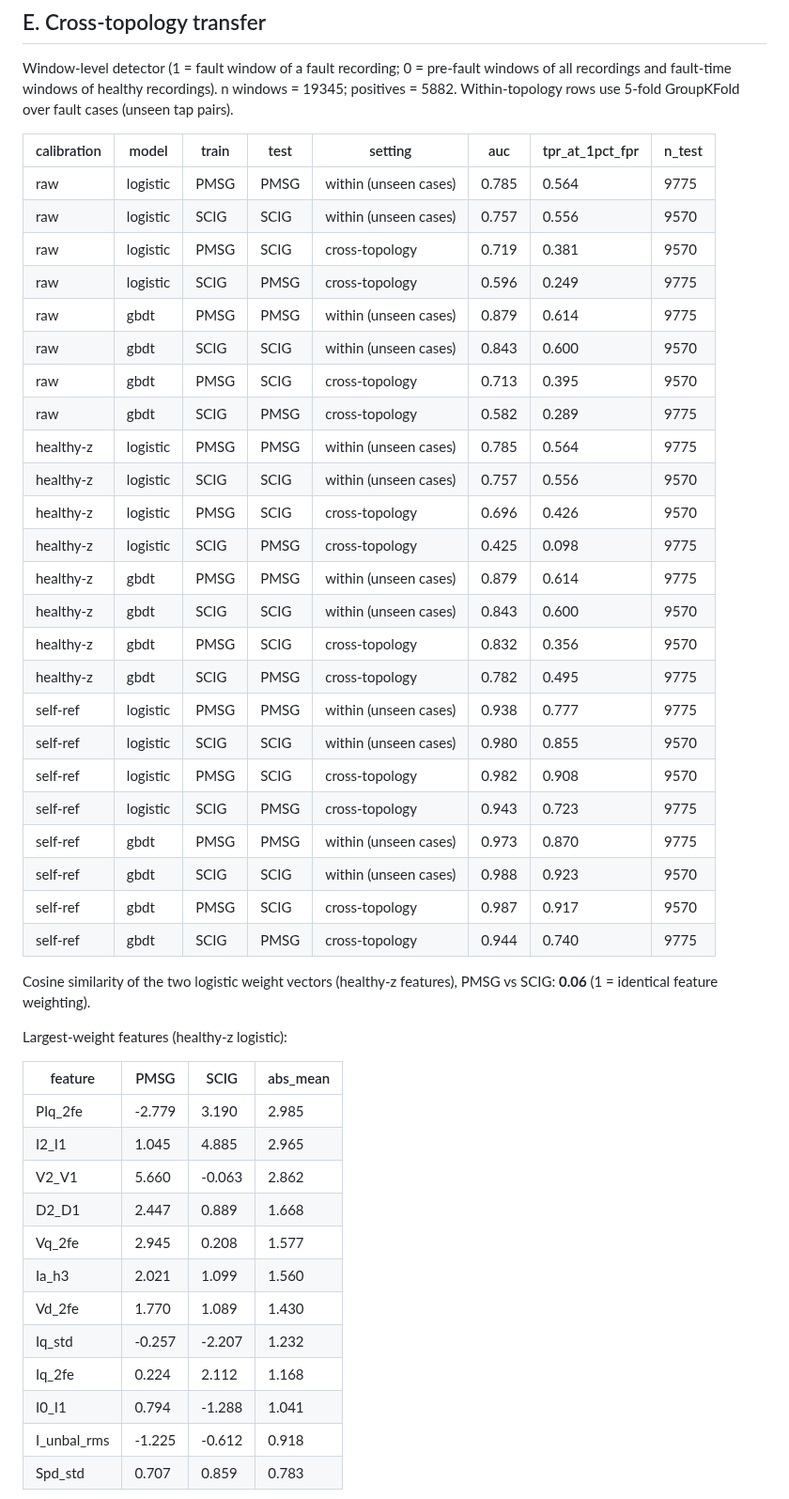
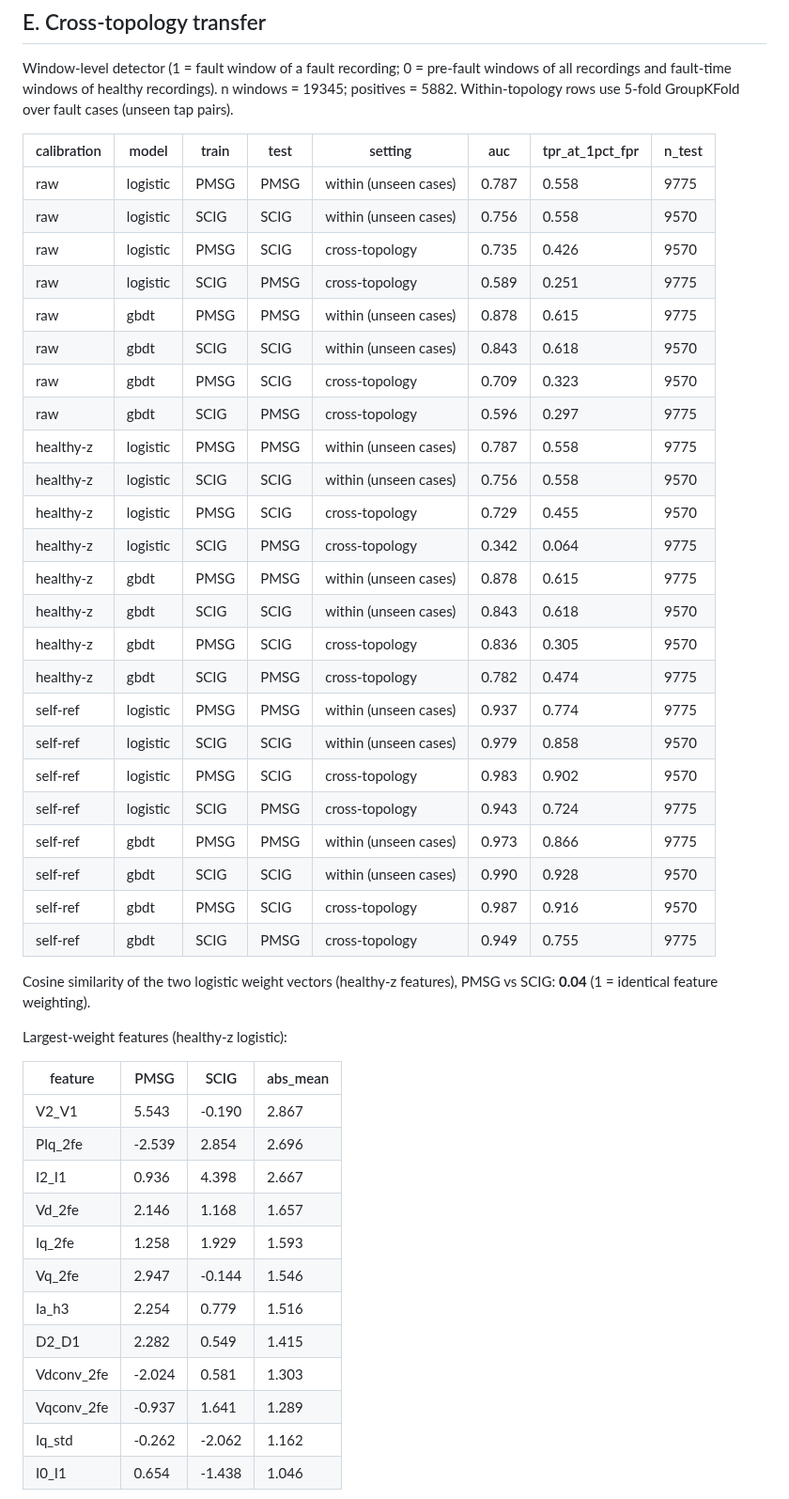
Before and after one commit to htcanseven/Claude, a Markdown page: results/summary.md, the part around one of its changes. Shown at 94% size. GitHub-like rendering.

```diff
--- a/results/summary.md
+++ b/results/summary.md
@@ -159,48 +159,48 @@ Window-level detector (1 = fault window of a fault recording; 0 = pre-fault wind
 
 | calibration | model | train | test | setting | auc | tpr_at_1pct_fpr | n_test |
 |---|---|---|---|---|---|---|---|
-| raw | logistic | PMSG | PMSG | within (unseen cases) | 0.785 | 0.564 | 9775 |
-| raw | logistic | SCIG | SCIG | within (unseen cases) | 0.757 | 0.556 | 9570 |
-| raw | logistic | PMSG | SCIG | cross-topology | 0.719 | 0.381 | 9570 |
-| raw | logistic | SCIG | PMSG | cross-topology | 0.596 | 0.249 | 9775 |
-| raw | gbdt | PMSG | PMSG | within (unseen cases) | 0.879 | 0.614 | 9775 |
-| raw | gbdt | SCIG | SCIG | within (unseen cases) | 0.843 | 0.600 | 9570 |
-| raw | gbdt | PMSG | SCIG | cross-topology | 0.713 | 0.395 | 9570 |
-| raw | gbdt | SCIG | PMSG | cross-topology | 0.582 | 0.289 | 9775 |
-| healthy-z | logistic | PMSG | PMSG | within (unseen cases) | 0.785 | 0.564 | 9775 |
-| healthy-z | logistic | SCIG | SCIG | within (unseen cases) | 0.757 | 0.556 | 9570 |
-| healthy-z | logistic | PMSG | SCIG | cross-topology | 0.696 | 0.426 | 9570 |
-| healthy-z | logistic | SCIG | PMSG | cross-topology | 0.425 | 0.098 | 9775 |
-| healthy-z | gbdt | PMSG | PMSG | within (unseen cases) | 0.879 | 0.614 | 9775 |
-| healthy-z | gbdt | SCIG | SCIG | within (unseen cases) | 0.843 | 0.600 | 9570 |
-| healthy-z | gbdt | PMSG | SCIG | cross-topology | 0.832 | 0.356 | 9570 |
-| healthy-z | gbdt | SCIG | PMSG | cross-topology | 0.782 | 0.495 | 9775 |
-| self-ref | logistic | PMSG | PMSG | within (unseen cases) | 0.938 | 0.777 | 9775 |
-| self-ref | logistic | SCIG | SCIG | within (unseen cases) | 0.980 | 0.855 | 9570 |
-| self-ref | logistic | PMSG | SCIG | cross-topology | 0.982 | 0.908 | 9570 |
-| self-ref | logistic | SCIG | PMSG | cross-topology | 0.943 | 0.723 | 9775 |
-| self-ref | gbdt | PMSG | PMSG | within (unseen cases) | 0.973 | 0.870 | 9775 |
-| self-ref | gbdt | SCIG | SCIG | within (unseen cases) | 0.988 | 0.923 | 9570 |
-| self-ref | gbdt | PMSG | SCIG | cross-topology | 0.987 | 0.917 | 9570 |
-| self-ref | gbdt | SCIG | PMSG | cross-topology | 0.944 | 0.740 | 9775 |
+| raw | logistic | PMSG | PMSG | within (unseen cases) | 0.787 | 0.558 | 9775 |
+| raw | logistic | SCIG | SCIG | within (unseen cases) | 0.756 | 0.558 | 9570 |
+| raw | logistic | PMSG | SCIG | cross-topology | 0.735 | 0.426 | 9570 |
+| raw | logistic | SCIG | PMSG | cross-topology | 0.589 | 0.251 | 9775 |
+| raw | gbdt | PMSG | PMSG | within (unseen cases) | 0.878 | 0.615 | 9775 |
+| raw | gbdt | SCIG | SCIG | within (unseen cases) | 0.843 | 0.618 | 9570 |
+| raw | gbdt | PMSG | SCIG | cross-topology | 0.709 | 0.323 | 9570 |
+| raw | gbdt | SCIG | PMSG | cross-topology | 0.596 | 0.297 | 9775 |
+| healthy-z | logistic | PMSG | PMSG | within (unseen cases) | 0.787 | 0.558 | 9775 |
+| healthy-z | logistic | SCIG | SCIG | within (unseen cases) | 0.756 | 0.558 | 9570 |
+| healthy-z | logistic | PMSG | SCIG | cross-topology | 0.729 | 0.455 | 9570 |
+| healthy-z | logistic | SCIG | PMSG | cross-topology | 0.342 | 0.064 | 9775 |
+| healthy-z | gbdt | PMSG | PMSG | within (unseen cases) | 0.878 | 0.615 | 9775 |
+| healthy-z | gbdt | SCIG | SCIG | within (unseen cases) | 0.843 | 0.618 | 9570 |
+| healthy-z | gbdt | PMSG | SCIG | cross-topology | 0.836 | 0.305 | 9570 |
+| healthy-z | gbdt | SCIG | PMSG | cross-topology | 0.782 | 0.474 | 9775 |
+| self-ref | logistic | PMSG | PMSG | within (unseen cases) | 0.937 | 0.774 | 9775 |
+| self-ref | logistic | SCIG | SCIG | within (unseen cases) | 0.979 | 0.858 | 9570 |
+| self-ref | logistic | PMSG | SCIG | cross-topology | 0.983 | 0.902 | 9570 |
+| self-ref | logistic | SCIG | PMSG | cross-topology | 0.943 | 0.724 | 9775 |
+| self-ref | gbdt | PMSG | PMSG | within (unseen cases) | 0.973 | 0.866 | 9775 |
+| self-ref | gbdt | SCIG | SCIG | within (unseen cases) | 0.990 | 0.928 | 9570 |
+| self-ref | gbdt | PMSG | SCIG | cross-topology | 0.987 | 0.916 | 9570 |
+| self-ref | gbdt | SCIG | PMSG | cross-topology | 0.949 | 0.755 | 9775 |
 
-Cosine similarity of the two logistic weight vectors (healthy-z features), PMSG vs SCIG: **0.06** (1 = identical feature weighting).
+Cosine similarity of the two logistic weight vectors (healthy-z features), PMSG vs SCIG: **0.04** (1 = identical feature weighting).
 
 Largest-weight features (healthy-z logistic):
 
 | feature | PMSG | SCIG | abs_mean |
 |---|---|---|---|
-| PIq_2fe | -2.779 | 3.190 | 2.985 |
-| I2_I1 | 1.045 | 4.885 | 2.965 |
-| V2_V1 | 5.660 | -0.063 | 2.862 |
-| D2_D1 | 2.447 | 0.889 | 1.668 |
-| Vq_2fe | 2.945 | 0.208 | 1.577 |
-| Ia_h3 | 2.021 | 1.099 | 1.560 |
-| Vd_2fe | 1.770 | 1.089 | 1.430 |
-| Iq_std | -0.257 | -2.207 | 1.232 |
-| Iq_2fe | 0.224 | 2.112 | 1.168 |
-| I0_I1 | 0.794 | -1.288 | 1.041 |
-| I_unbal_rms | -1.225 | -0.612 | 0.918 |
-| Spd_std | 0.707 | 0.859 | 0.783 |
+| V2_V1 | 5.543 | -0.190 | 2.867 |
+| PIq_2fe | -2.539 | 2.854 | 2.696 |
+| I2_I1 | 0.936 | 4.398 | 2.667 |
+| Vd_2fe | 2.146 | 1.168 | 1.657 |
+| Iq_2fe | 1.258 | 1.929 | 1.593 |
+| Vq_2fe | 2.947 | -0.144 | 1.546 |
+| Ia_h3 | 2.254 | 0.779 | 1.516 |
+| D2_D1 | 2.282 | 0.549 | 1.415 |
+| Vdconv_2fe | -2.024 | 0.581 | 1.303 |
+| Vqconv_2fe | -0.937 | 1.641 | 1.289 |
+| Iq_std | -0.262 | -2.062 | 1.162 |
+| I0_I1 | 0.654 | -1.438 | 1.046 |
 
 ![E](figures/E_transfer.png)
```
Also changed, not shown: other parts of results/summary.md (+14 -14 lines), results/findings.md (+46 -2 lines), results/summary_suites.md (added, +51 -0 lines), results/figures/B_sdr_by_feature.png, results/figures/E_transfer.png, results/figures/F_sensor_suites.png (added), 12 other files.
